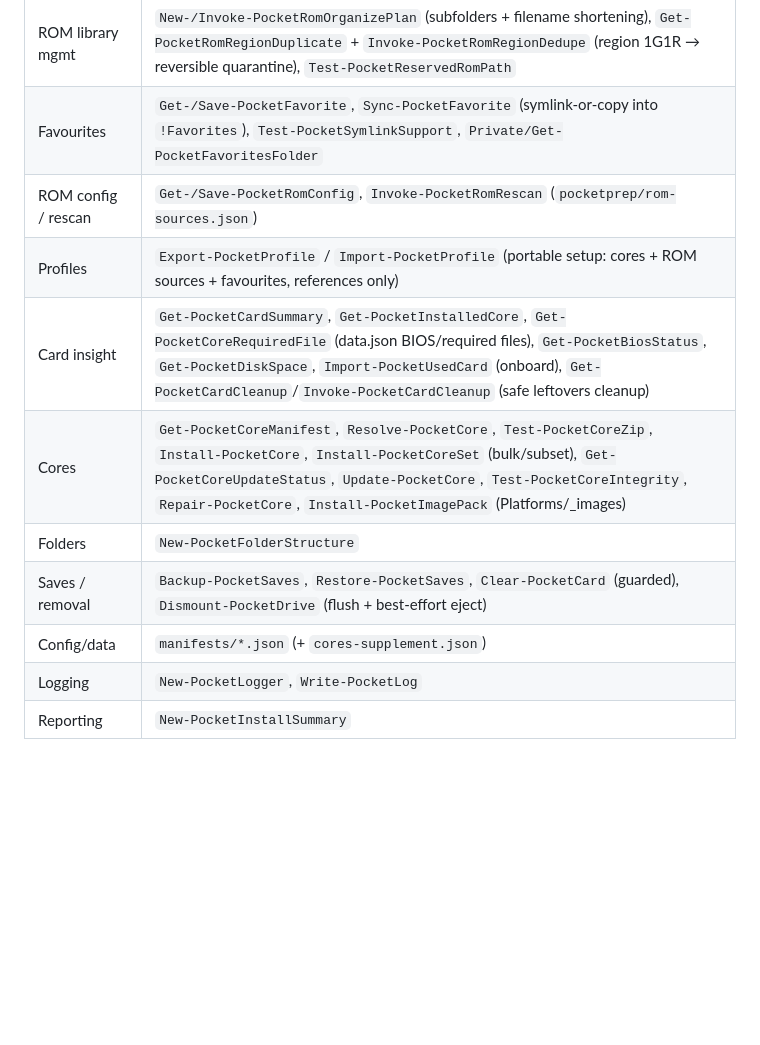
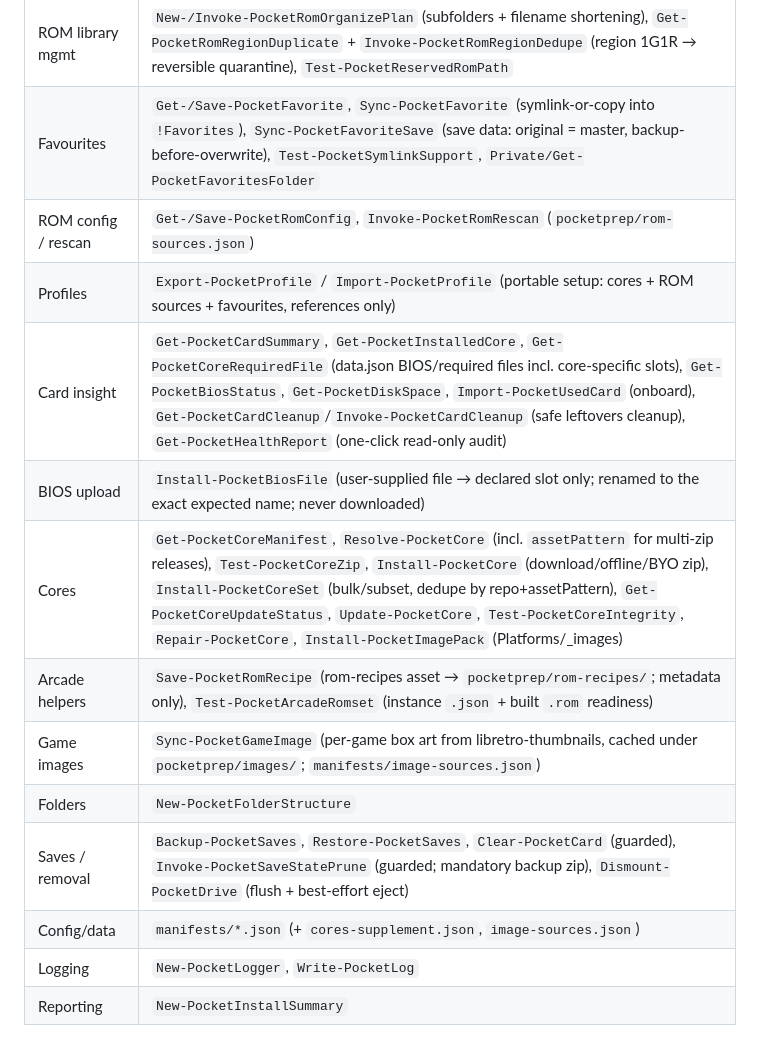
Before and after one commit to korkibucek/analouge-pocket-sdcard-prepper, a Markdown page: docs/ARCHITECTURE.md, the part around the change. Drawn GitHub-style; blank space fills up the shorter version.

```diff
--- a/docs/ARCHITECTURE.md
+++ b/docs/ARCHITECTURE.md
@@ -76,14 +76,17 @@ Layer separation:
 | ROM copy | `Get-PocketSystem`, `New-PocketRomCopyPlan`, `Invoke-PocketRomCopyPlan` (batched + `-OnProgress`) |
 | ROM platforms | `Get-PocketImportablePlatform` (installed-core platforms), `Get-PocketKnownPlatform` (systems + installed + catalog + custom) |
 | ROM library mgmt | `New-/Invoke-PocketRomOrganizePlan` (subfolders + filename shortening), `Get-PocketRomRegionDuplicate` + `Invoke-PocketRomRegionDedupe` (region 1G1R → reversible quarantine), `Test-PocketReservedRomPath` |
-| Favourites | `Get-/Save-PocketFavorite`, `Sync-PocketFavorite` (symlink-or-copy into `!Favorites`), `Test-PocketSymlinkSupport`, `Private/Get-PocketFavoritesFolder` |
+| Favourites | `Get-/Save-PocketFavorite`, `Sync-PocketFavorite` (symlink-or-copy into `!Favorites`), `Sync-PocketFavoriteSave` (save data: original = master, backup-before-overwrite), `Test-PocketSymlinkSupport`, `Private/Get-PocketFavoritesFolder` |
 | ROM config / rescan | `Get-/Save-PocketRomConfig`, `Invoke-PocketRomRescan` (`pocketprep/rom-sources.json`) |
 | Profiles | `Export-PocketProfile` / `Import-PocketProfile` (portable setup: cores + ROM sources + favourites, references only) |
-| Card insight | `Get-PocketCardSummary`, `Get-PocketInstalledCore`, `Get-PocketCoreRequiredFile` (data.json BIOS/required files), `Get-PocketBiosStatus`, `Get-PocketDiskSpace`, `Import-PocketUsedCard` (onboard), `Get-PocketCardCleanup`/`Invoke-PocketCardCleanup` (safe leftovers cleanup) |
-| Cores | `Get-PocketCoreManifest`, `Resolve-PocketCore`, `Test-PocketCoreZip`, `Install-PocketCore`, `Install-PocketCoreSet` (bulk/subset), `Get-PocketCoreUpdateStatus`, `Update-PocketCore`, `Test-PocketCoreIntegrity`, `Repair-PocketCore`, `Install-PocketImagePack` (Platforms/_images) |
+| Card insight | `Get-PocketCardSummary`, `Get-PocketInstalledCore`, `Get-PocketCoreRequiredFile` (data.json BIOS/required files incl. core-specific slots), `Get-PocketBiosStatus`, `Get-PocketDiskSpace`, `Import-PocketUsedCard` (onboard), `Get-PocketCardCleanup`/`Invoke-PocketCardCleanup` (safe leftovers cleanup), `Get-PocketHealthReport` (one-click read-only audit) |
+| BIOS upload | `Install-PocketBiosFile` (user-supplied file → declared slot only; renamed to the exact expected name; never downloaded) |
+| Cores | `Get-PocketCoreManifest`, `Resolve-PocketCore` (incl. `assetPattern` for multi-zip releases), `Test-PocketCoreZip`, `Install-PocketCore` (download/offline/BYO zip), `Install-PocketCoreSet` (bulk/subset, dedupe by repo+assetPattern), `Get-PocketCoreUpdateStatus`, `Update-PocketCore`, `Test-PocketCoreIntegrity`, `Repair-PocketCore`, `Install-PocketImagePack` (Platforms/_images) |
+| Arcade helpers | `Save-PocketRomRecipe` (rom-recipes asset → `pocketprep/rom-recipes/`; metadata only), `Test-PocketArcadeRomset` (instance `.json` + built `.rom` readiness) |
+| Game images | `Sync-PocketGameImage` (per-game box art from libretro-thumbnails, cached under `pocketprep/images/`; `manifests/image-sources.json`) |
 | Folders | `New-PocketFolderStructure` |
-| Saves / removal | `Backup-PocketSaves`, `Restore-PocketSaves`, `Clear-PocketCard` (guarded), `Dismount-PocketDrive` (flush + best-effort eject) |
-| Config/data | `manifests/*.json` (+ `cores-supplement.json`) |
+| Saves / removal | `Backup-PocketSaves`, `Restore-PocketSaves`, `Clear-PocketCard` (guarded), `Invoke-PocketSaveStatePrune` (guarded; mandatory backup zip), `Dismount-PocketDrive` (flush + best-effort eject) |
+| Config/data | `manifests/*.json` (+ `cores-supplement.json`, `image-sources.json`) |
 | Logging | `New-PocketLogger`, `Write-PocketLog` |
 | Reporting | `New-PocketInstallSummary` |
 
```
Also changed, not shown: docs/testing.md (+22 -10 lines).
